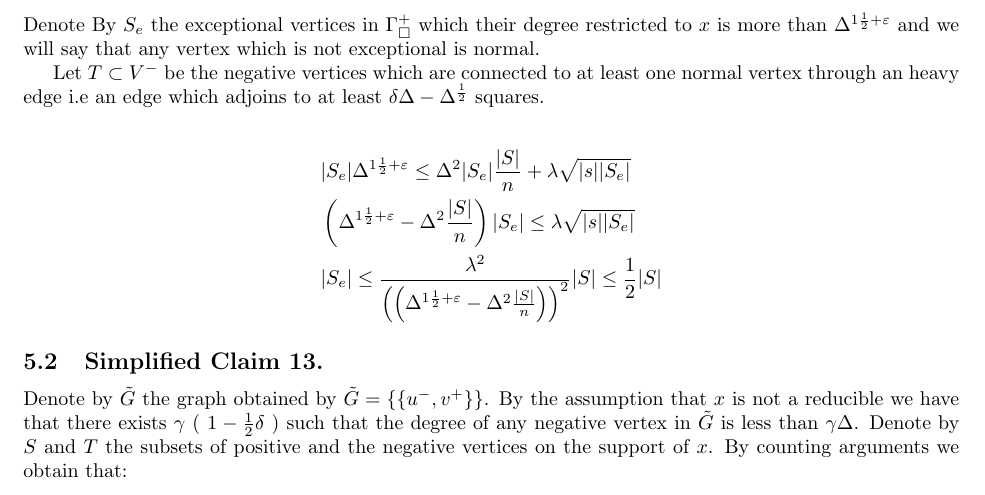
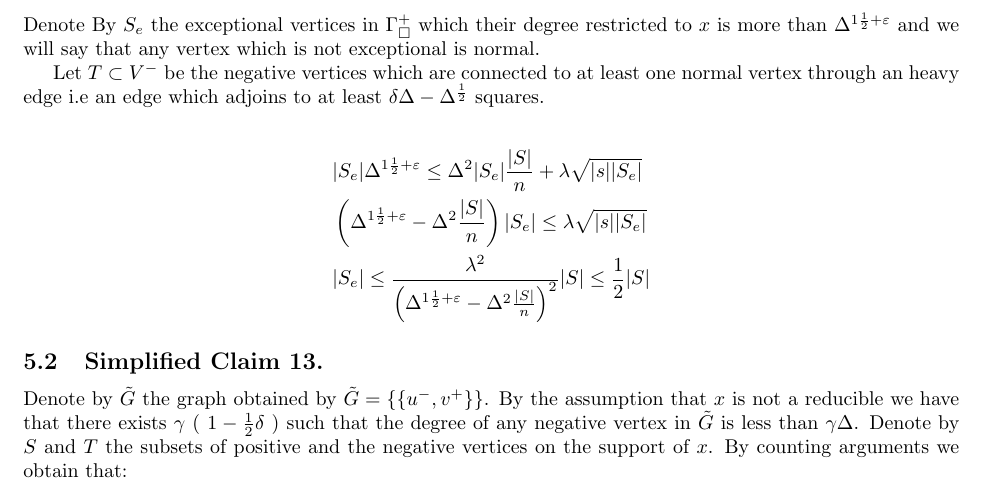
Before and after one commit to dudupo/Academic, a LaTeX paper (projects/NLTES_project/ltc_ldpc/ldpc_ltc.tex, which reads projects/NLTES_project/ltc_ldpc/draft.tex): part of page 13 of 14, cut so that both start at the same text. Compiled offline with pdfLaTeX.

Commit message:
compiling -Wed Mar 29 04:18:35 PM IDT 2023

```diff
--- a/projects/NLTES_project/ltc_ldpc/draft.tex
+++ b/projects/NLTES_project/ltc_ldpc/draft.tex
@@ -11,7 +11,7 @@ Let $T \subset V^{-}$ be the negative vertices which are connected to at least o
   \begin{split}
     & |S_{e}|\Delta^{1 \frac{1}{2}+ \varepsilon} \le \Delta^{2}|S_{e}|\frac{|S|}{n} +  \lambda \sqrt{|s||S_{e}|} \\
     & \left(  \Delta^{1 \frac{1}{2}+ \varepsilon} - \Delta^{2} \frac{|S|}{n}\right)|S_{e}| \le  \lambda \sqrt{|s||S_{e}|}\\
-    & |S_{e}| \le \frac{\lambda^{2}}{\left( \left(  \Delta^{1 \frac{1}{2}+ \varepsilon} - \Delta^{2} \frac{|S|}{n}\right) \right)^{2}} |S| \le \frac{1}{2} |S|
+    & |S_{e}| \le \frac{\lambda^{2}}{\left(  \Delta^{1 \frac{1}{2}+ \varepsilon} - \Delta^{2} \frac{|S|}{n} \right)^{2}} |S| \le \frac{1}{2} |S|
   \end{split}
 \end{equation*}
 
```
Also changed, not shown: projects/pdfs/ldpc_ltc.pdf.
